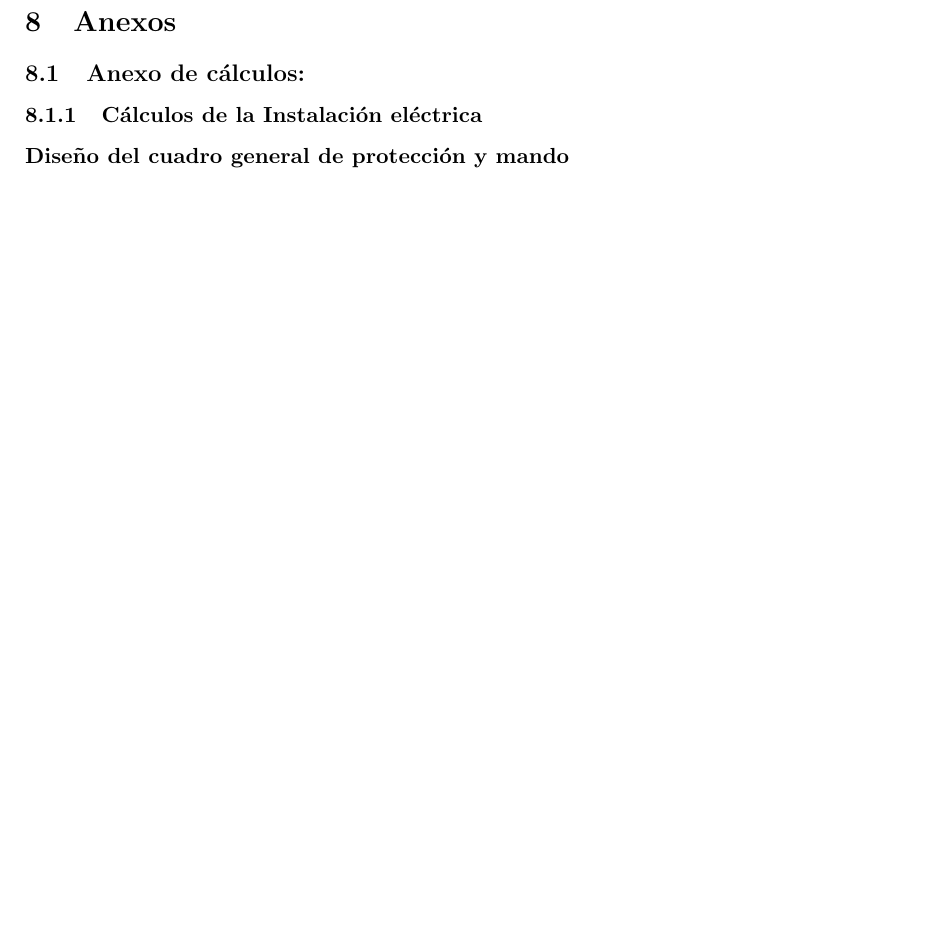
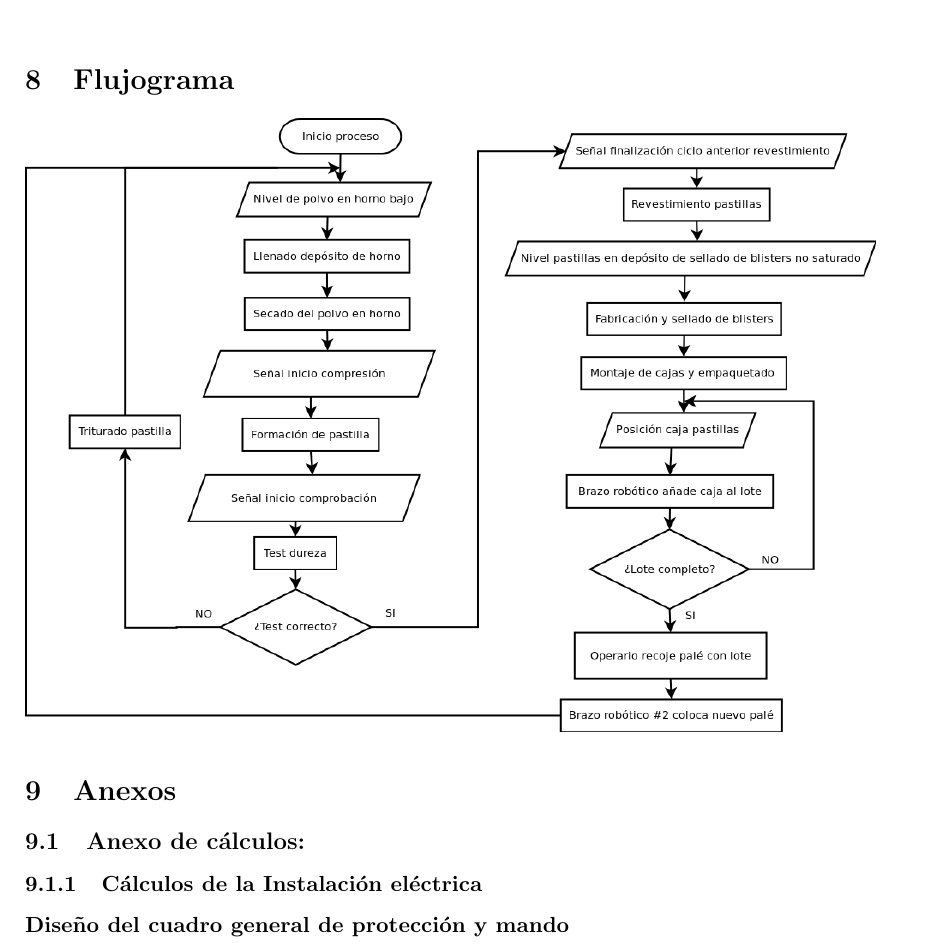
Before and after one commit to AlvaroFerranCifuentes/OficinaTec, a LaTeX document (Proyecto.tex, which reads Memoria/memoria.tex): part of page 6 of 18, cut at the place of the change, the shorter picture padded with empty space. Compiled offline with pdfLaTeX.

Commit message:
Flujograma añadido

```diff
--- a/Memoria/memoria.tex
+++ b/Memoria/memoria.tex
@@ -85,3 +83,8 @@ Finalmente se transportan los blisters sellados por otra cinta transportadora a
+Finalmente se transportan los blisters sellados por otra cinta transportadora a la máquina de empaquetado, que coge las cartulinas de las cajas y las dobla para darles su forma final e inserta los blisters en la caja, asi como un folleto explicativo previamente impreso y doblado. Las cajas con el produto final se dejan caer por una rampa hasta una mesa donde un brazo robótico equipado con una cámara coge las cajas individuales y las coloca en cajas de lotes en un palé para ser recogido por un operario y almacenado en una estantería. Un segundo brazo robótico coje un palé de una pila de palés vacíos y lo coloca en la posición del anterior.
+\\
+%%%%%%%%%%%%%%%%%%%%%%%%%%%%%%%%%%%%%%%%%%%%%%%%%%%%%%%%%%%%%%%%%%%%%%%%%%%%%%%%%%%%%%%%%%%%%%%%%%%%%%%%%%%%%%%%%%%%%
+\section{Flujograma}
+\includegraphics[width=15cm,height=20cm,keepaspectratio]{Planos/Flujograma.png}
 %%%%%%%%%%%%%%%%%%%%%%%%%%%%%%%%%%%%%%%%%%%%%%%%%%%%%%%%%%%%%%%%%%%%%%%%%%%%%%%%%%%%%%%%%%%%%%%%%%%%%%%%%%%%%%%%%%%%%
 \section{Anexos}
 
```
Also changed, not shown: Planos/Flujograma.png (added), Proyecto.pdf, Memoria/memoria.tex (30 more changed lines), 5 other files.
